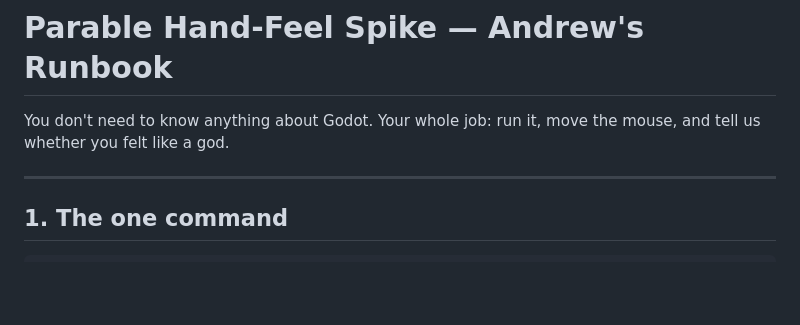
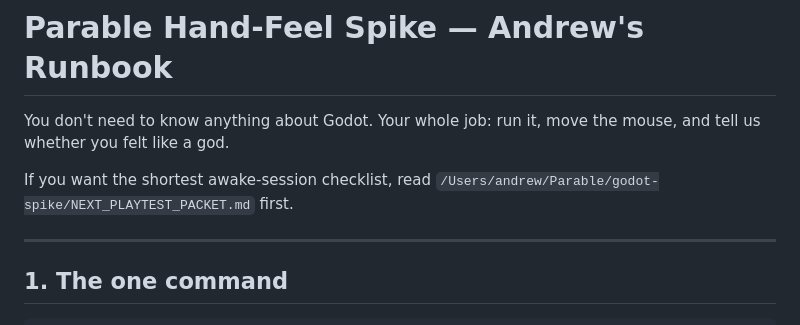
Before and after one commit to westkitty/Parable, a Markdown page: godot-spike/README_FOR_ANDREW.md, the part around the change. GitHub-like rendering; blank space fills up the shorter version.

Commit message:
Patch 05: prepare next-session playtest handoff

```diff
--- a/godot-spike/README_FOR_ANDREW.md
+++ b/godot-spike/README_FOR_ANDREW.md
@@ -2,6 +2,9 @@
 
 You don't need to know anything about Godot. Your whole job:
 run it, move the mouse, and tell us whether you felt like a god.
+
+If you want the shortest awake-session checklist, read
+`/Users/andrew/Parable/godot-spike/NEXT_PLAYTEST_PACKET.md` first.
 
 ---
 
```
Also changed, not shown: godot-spike/NEXT_PLAYTEST_PACKET.md (added, +58 -0 lines), godot-spike/PATCH_05_SLEEP_HANDOFF_REPORT.md (added, +75 -0 lines).
